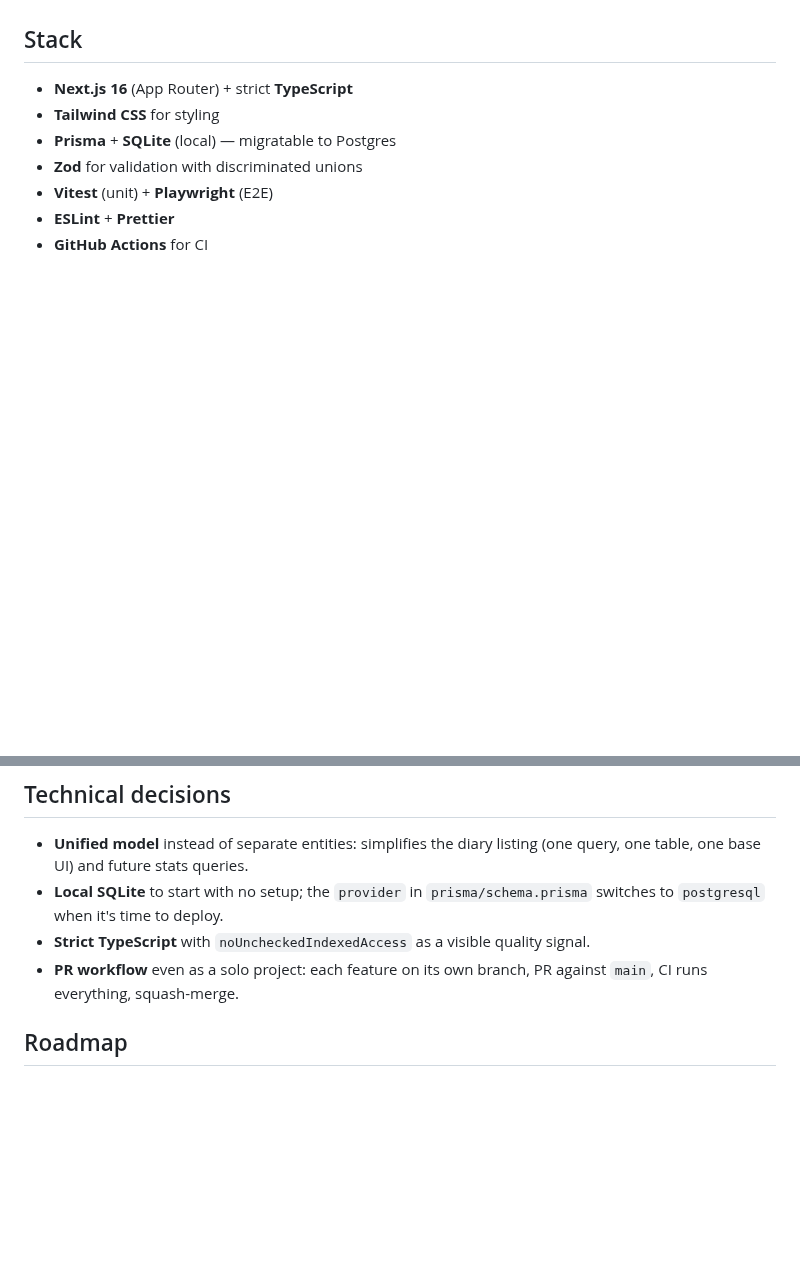
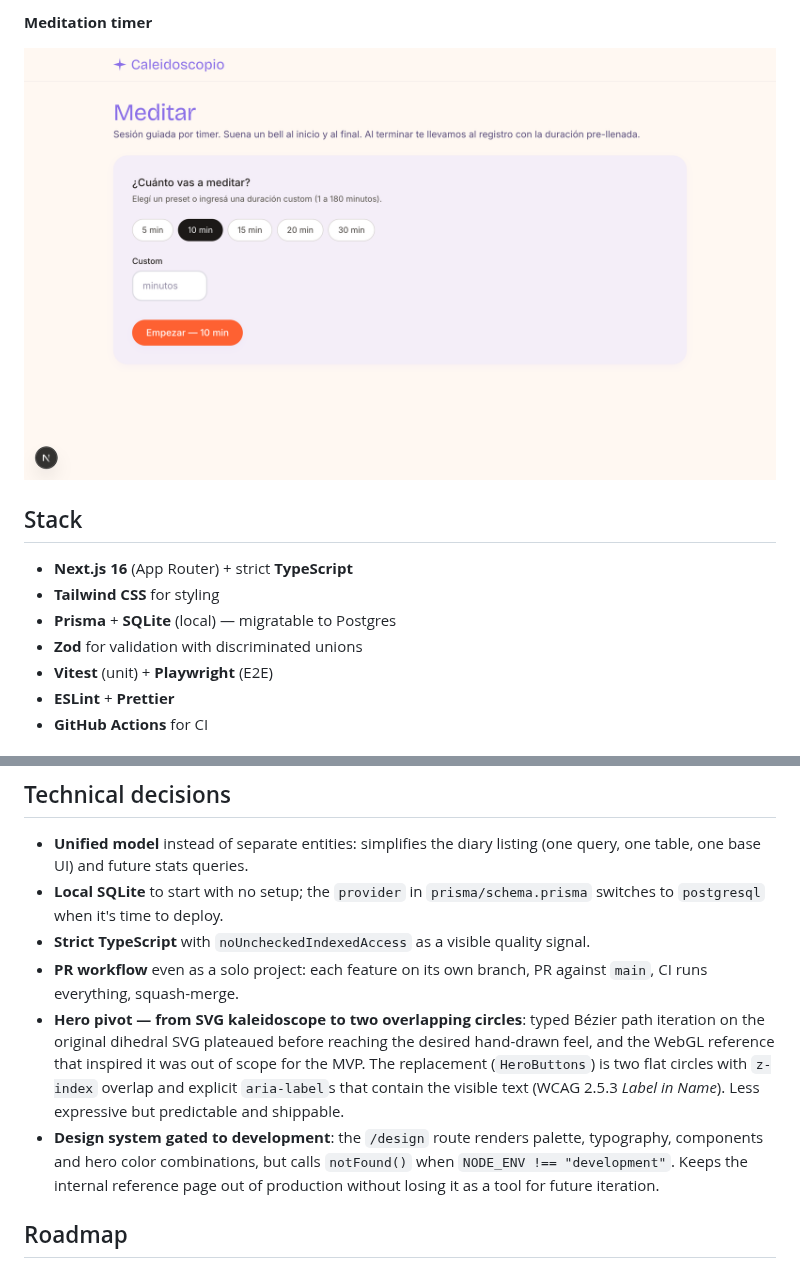
Before and after one commit to arambarrid/yoga-diary, a Markdown page: README.md, 2 parts joined by grey strips. Rendered like a GitHub page; pictures changed too: docs/screenshots/meditate.png (added); blank space fills up the shorter version.

```diff
--- a/README.md
+++ b/README.md
@@ -4,3 +19,6 @@ Personal diary for yoga and meditation practices. Personal project, May 2026.
+**Meditation timer**
+
+![Meditation timer setup screen with duration presets](docs/screenshots/meditate.png)
 
 ## Stack
 
@@ -58,6 +76,8 @@ A single `Practice` entity with a `type` field ('yoga' \| 'meditation') and opti
 - **Local SQLite** to start with no setup; the `provider` in `prisma/schema.prisma` switches to `postgresql` when it's time to deploy.
 - **Strict TypeScript** with `noUncheckedIndexedAccess` as a visible quality signal.
 - **PR workflow** even as a solo project: each feature on its own branch, PR against `main`, CI runs everything, squash-merge.
+- **Hero pivot — from SVG kaleidoscope to two overlapping circles**: typed Bézier path iteration on the original dihedral SVG plateaued before reaching the desired hand-drawn feel, and the WebGL reference that inspired it was out of scope for the MVP. The replacement (`HeroButtons`) is two flat circles with `z-index` overlap and explicit `aria-label`s that contain the visible text (WCAG 2.5.3 *Label in Name*). Less expressive but predictable and shippable.
+- **Design system gated to development**: the `/design` route renders palette, typography, components and hero color combinations, but calls `notFound()` when `NODE_ENV !== "development"`. Keeps the internal reference page out of production without losing it as a tool for future iteration.
 
 ## Roadmap
 
```
Also changed, not shown: other parts of README.md (+15 -0 lines), docs/screenshots/home.png (added), docs/screenshots/practice-detail.png (added), docs/screenshots/practice-new.png (added).
